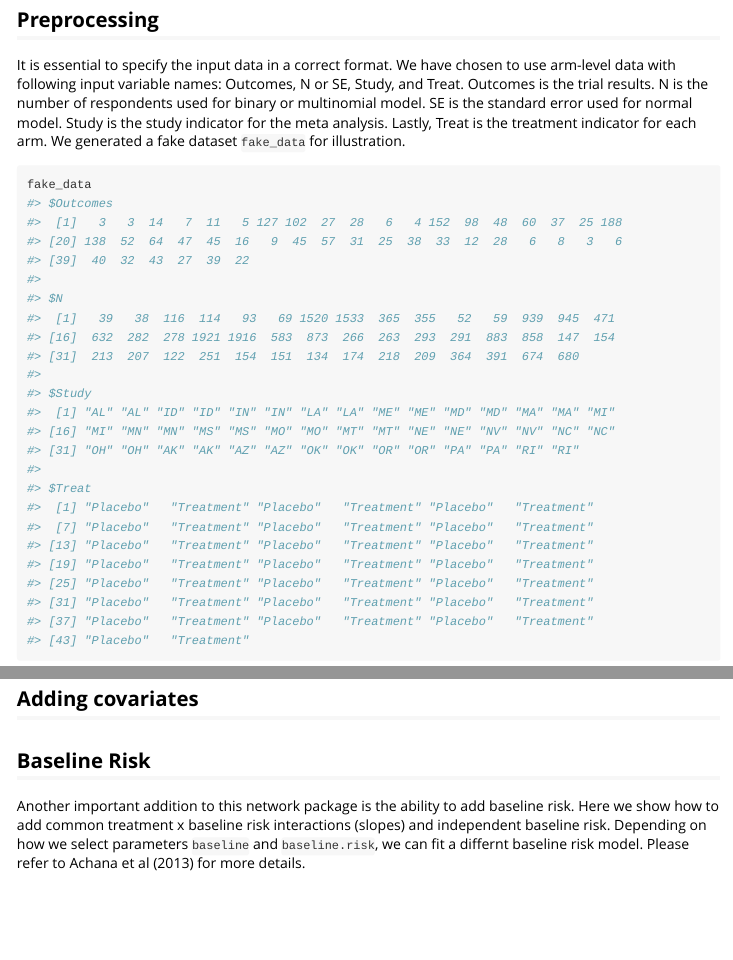
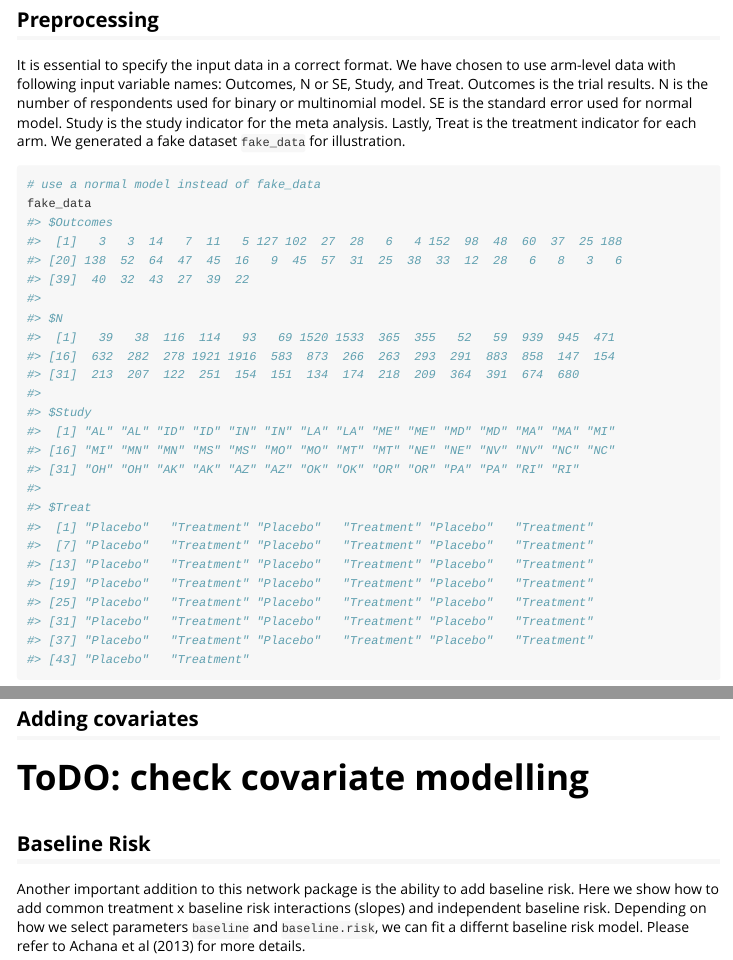
Before and after one commit to MikeJSeo/bnma, an R Markdown document (vignettes/my-vignette.Rmd): the page in a window 1100 px wide, from 290 px down, and a second part further down, joined at a grey line. Rendered offline with R 4.5, knitr and Pandoc, with nearby package versions; code that draws random numbers runs with fixed seeds of ours; some code elsewhere in the file could not run offline; long lines of code are wrapped.

Commit message:
revision

````diff
--- a/vignettes/my-vignette.Rmd
+++ b/vignettes/my-vignette.Rmd
@@ -29,7 +29,9 @@ library(bnma)
 
 It is essential to specify the input data in a correct format. We have chosen to use arm-level data with following input variable names: Outcomes, N or SE, Study, and Treat. Outcomes is the trial results. N is the number of respondents used for binary or multinomial model. SE is the standard error used for normal model. Study is the study indicator for the meta analysis. Lastly, Treat is the treatment indicator for each arm. We generated a fake dataset `fake_data` for illustration.
 
+
 ```{r}
+# use a normal model instead of fake_data
 fake_data
 ```
 
@@ -84,7 +86,7 @@ summary(result)
 
 ## Adding covariates
 
-
+# ToDO: check covariate modelling
 
 ## Baseline Risk
 
````
